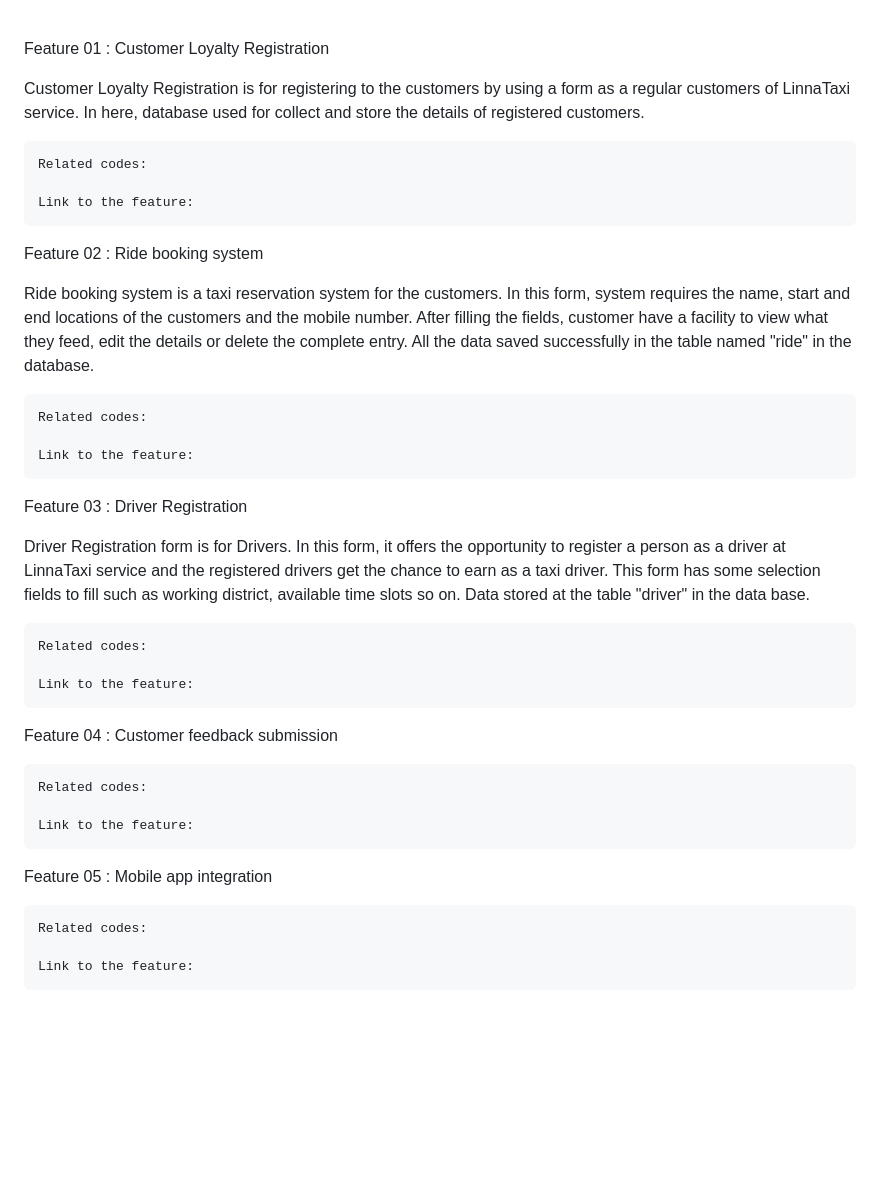
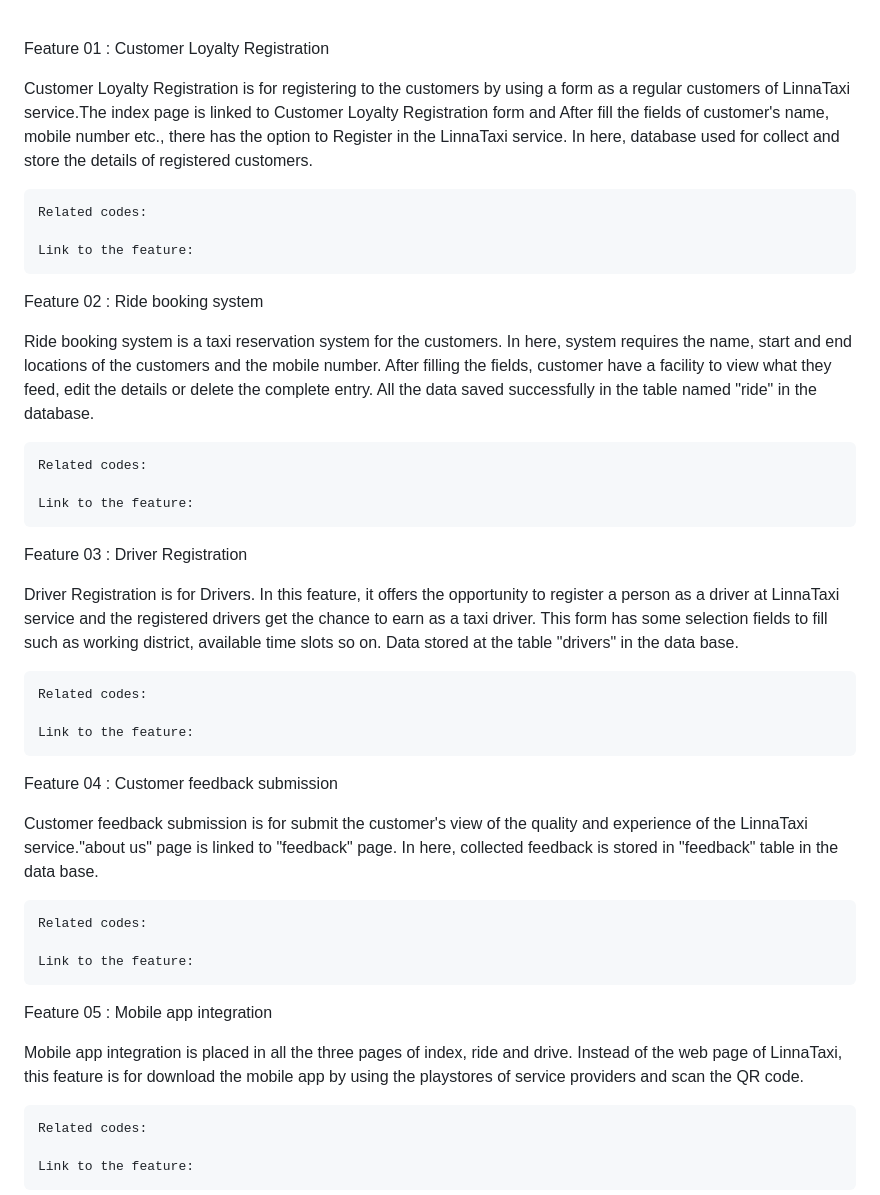
Before and after one commit to amk1001928/Test1_PHP_LinnaTaxi, a Markdown page: readme.md, the part around the change. Rendered like a GitHub page; blank space fills up the shorter version.

```diff
--- a/readme.md
+++ b/readme.md
@@ -33,7 +33,7 @@ Through this integrated approach, the LinnaTaxi Website serves as a central hub
 
 Feature 01 : Customer Loyalty Registration
 
-Customer Loyalty Registration is for registering to the customers by using a form as a regular customers of LinnaTaxi service. In here, database used for collect and store the details of registered customers.
+Customer Loyalty Registration is for registering to the customers by using a form as a regular customers of LinnaTaxi service.The index page is linked to Customer Loyalty Registration form and After fill the fields of customer's name, mobile number etc., there has the option to Register in the LinnaTaxi service. In here, database used for collect and store the details of registered customers.
 
     Related codes:
 
@@ -41,7 +41,7 @@ Customer Loyalty Registration is for registering to the customers by using a for
 
 Feature 02 : Ride booking system
 
-Ride booking system is a taxi reservation system for the customers. In this form, system requires the name, start and end locations of the customers and the mobile number. After filling the fields, customer have a facility to view what they feed, edit the details or delete the complete entry. All the data saved successfully in the table named "ride" in the database.
+Ride booking system is a taxi reservation system for the customers. In here, system requires the name, start and end locations of the customers and the mobile number. After filling the fields, customer have a facility to view what they feed, edit the details or delete the complete entry. All the data saved successfully in the table named "ride" in the database.
 
     Related codes:
 
@@ -50,7 +50,7 @@ Ride booking system is a taxi reservation system for the customers. In this form
 
 Feature 03 : Driver Registration
 
-Driver Registration form is for Drivers. In this form, it offers the opportunity to register a person as a driver at LinnaTaxi service and the registered drivers get the chance to earn as a taxi driver. This form has some selection fields to fill such as working district, available time slots so on. Data stored at the table "driver" in the data base.
+Driver Registration is for Drivers. In this feature, it offers the opportunity to register a person as a driver at LinnaTaxi service and the registered drivers get the chance to earn as a taxi driver. This form has some selection fields to fill such as working district, available time slots so on. Data stored at the table "drivers" in the data base.
 
     Related codes:
 
@@ -58,12 +58,16 @@ Driver Registration form is for Drivers. In this form, it offers the opportunity
 
 Feature 04 : Customer feedback submission
 
+Customer feedback submission is for submit the customer's view of the quality and experience of the LinnaTaxi service."about us" page is linked to "feedback" page. In here, collected feedback is stored in "feedback" table in the data base.
+
     Related codes:
 
     Link to the feature:
 
 
 Feature 05 : Mobile app integration
+
+Mobile app integration is placed in all the three pages of index, ride and drive. Instead of the web page of LinnaTaxi, this feature is for download the mobile app by using the playstores of service providers and scan the QR code.
 
     Related codes:
 
```
